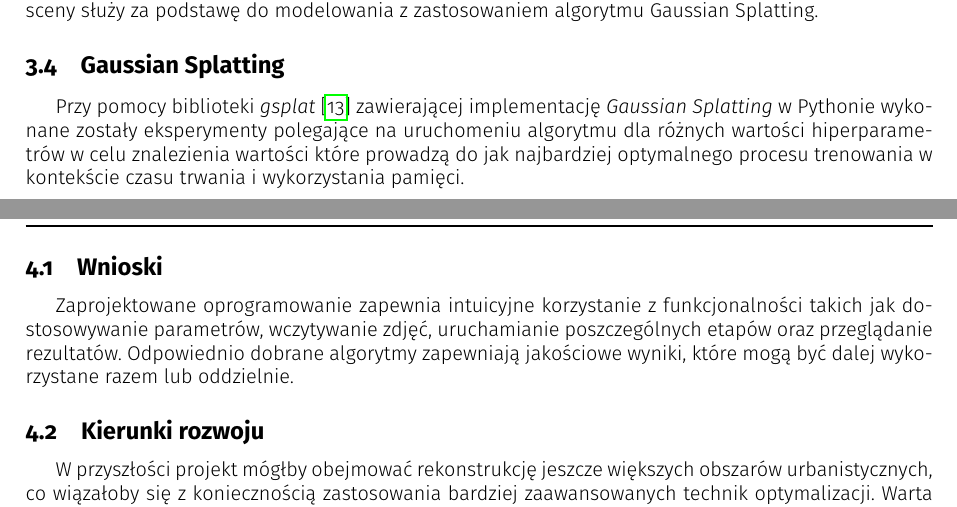
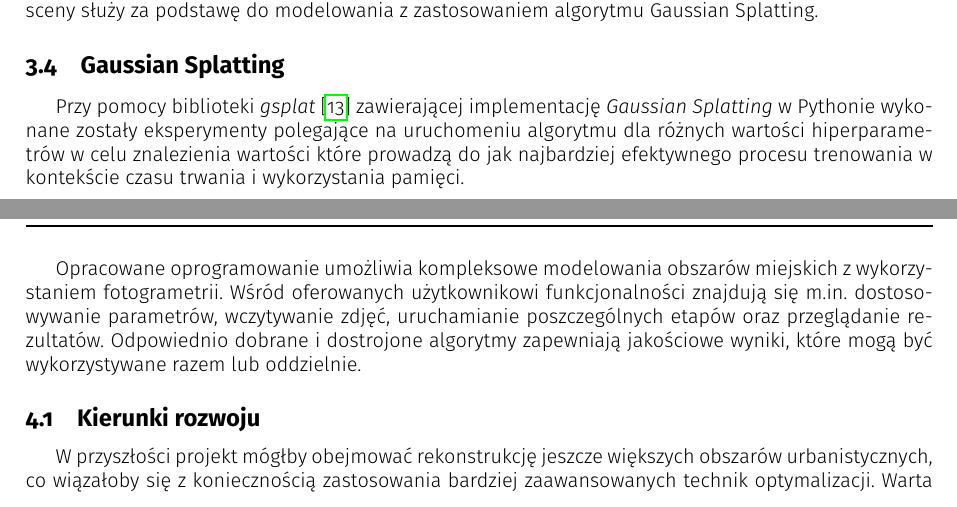
Before and after one commit to farqlia/urban-3d-reconstruction, a LaTeX document (zpi-template/main.tex, which reads zpi-template/podsumowanie.tex, zpi-template/wyniki/gaussian_splatting.tex): two parts of pages 2 and 10 of 10, joined at a grey line, cut so that both start at the same text. Compiled offline with pdfLaTeX.

Commit message:
poprawiony artykul

```diff
--- a/zpi-template/main.tex
+++ b/zpi-template/main.tex
@@ -9,7 +9,7 @@
 
 \title{Metoda trójwymiarowego modelowania obszarów urbanistycznych z wykorzystaniem metod fotogrametrii}
 \acronym{URB3D}
-\supervisor{Marek Krótkiewicz}
+\supervisor{Marek Krótkiewicz\orcid{0000-0002-3512-739X}}
 \members{Daniel Borkowski\orcid{0009-0003-0757-4103} \and Julia Farganus\orcid{0009-0000-0708-6335} \and Rafał Mielniczuk\orcid{0009-0004-6697-5748} \and Katarzyna Wochal\orcid{0009-0006-5985-8572}}
 
 \projectLogo{images/logo_white.png}
--- a/zpi-template/podsumowanie.tex
+++ b/zpi-template/podsumowanie.tex
@@ -1,8 +1,7 @@
 \section{Podsumowanie}
 Rekonstrukcja i klasyfikacja krajobrazów urbanistycznych ma wiele potencjalnych zastosowań w dziedzinach takich jak \textit{Smart City} czy też \textit{Virtual Reality}. Projekt "urb3d" pokazał, że wykonanie takiego oprogramowania jest możliwe przy pomocy integracji istniejących rozwiązań i ich adaptacji.
 
-\subsection{Wnioski}
-Zaprojektowane oprogramowanie zapewnia intuicyjne korzystanie z funkcjonalności takich jak dostosowywanie parametrów, wczytywanie zdjęć, uruchamianie poszczególnych etapów oraz przeglądanie rezultatów. Odpowiednio dobrane algorytmy zapewniają jakościowe wyniki, które mogą być dalej wykorzystane razem lub oddzielnie.
+Opracowane oprogramowanie umożliwia kompleksowe modelowania obszarów miejskich z wykorzystaniem fotogrametrii. Wśród oferowanych użytkownikowi funkcjonalności znajdują się m.in. dostosowywanie parametrów, wczytywanie zdjęć, uruchamianie poszczególnych etapów oraz przeglądanie rezultatów. Odpowiednio dobrane i dostrojone algorytmy zapewniają jakościowe wyniki, które mogą być wykorzystywane razem lub oddzielnie.
 
 \subsection{Kierunki rozwoju}
 W przyszłości projekt mógłby obejmować rekonstrukcję jeszcze większych obszarów urbanistycznych, co wiązałoby się z koniecznością zastosowania bardziej zaawansowanych technik optymalizacji. Warta wprowadzenia mogłaby okazać się kompresja danych w celu zmniejszenia końcowej liczby gaussianów w algorytmie \textit{splattingu}. Inny kierunek rozwoju to trenowanie modeli na różnych poziomach szczegółowości (ang. Level of Detail - LoD). Otwartym rozdziałem jest też testowanie kolejnych modeli segmentacji semantycznej i ich dostrajanie.
--- a/zpi-template/wyniki/gaussian_splatting.tex
+++ b/zpi-template/wyniki/gaussian_splatting.tex
@@ -1,5 +1,5 @@
 \subsection{Gaussian Splatting}
-Przy pomocy biblioteki \textit{gsplat}\cite{ye2024gsplatopensourcelibrarygaussian} zawierającej implementację \textit{Gaussian Splatting} w Pythonie wykonane zostały eksperymenty polegające na uruchomeniu algorytmu dla różnych wartości hiperparametrów w celu znalezienia wartości które prowadzą do jak najbardziej optymalnego procesu trenowania w kontekście czasu trwania i wykorzystania pamięci.
+Przy pomocy biblioteki \textit{gsplat}\cite{ye2024gsplatopensourcelibrarygaussian} zawierającej implementację \textit{Gaussian Splatting} w Pythonie wykonane zostały eksperymenty polegające na uruchomeniu algorytmu dla różnych wartości hiperparametrów w celu znalezienia wartości które prowadzą do jak najbardziej efektywnego procesu trenowania w kontekście czasu trwania i wykorzystania pamięci.
 
 Na wejściu algorytmu podawana jest chmura punktów, która jest bazą do dalszego dzielenia i powstawania gaussianów, a ich parametry: pozycja, kolor, skala i rotacja są optymalizowane przy pomocy metody spadku wzdłuż gradientu. Metryki przyjęte do oceny jakości to \textbf{SSIM} (Structural Similarity Index Measure), \textbf{PSNR} (Peak Signal-to-Noise Ratio) oraz \textbf{LPIPS} (Learned Perceptual Image Patch Similarity).
 
```
